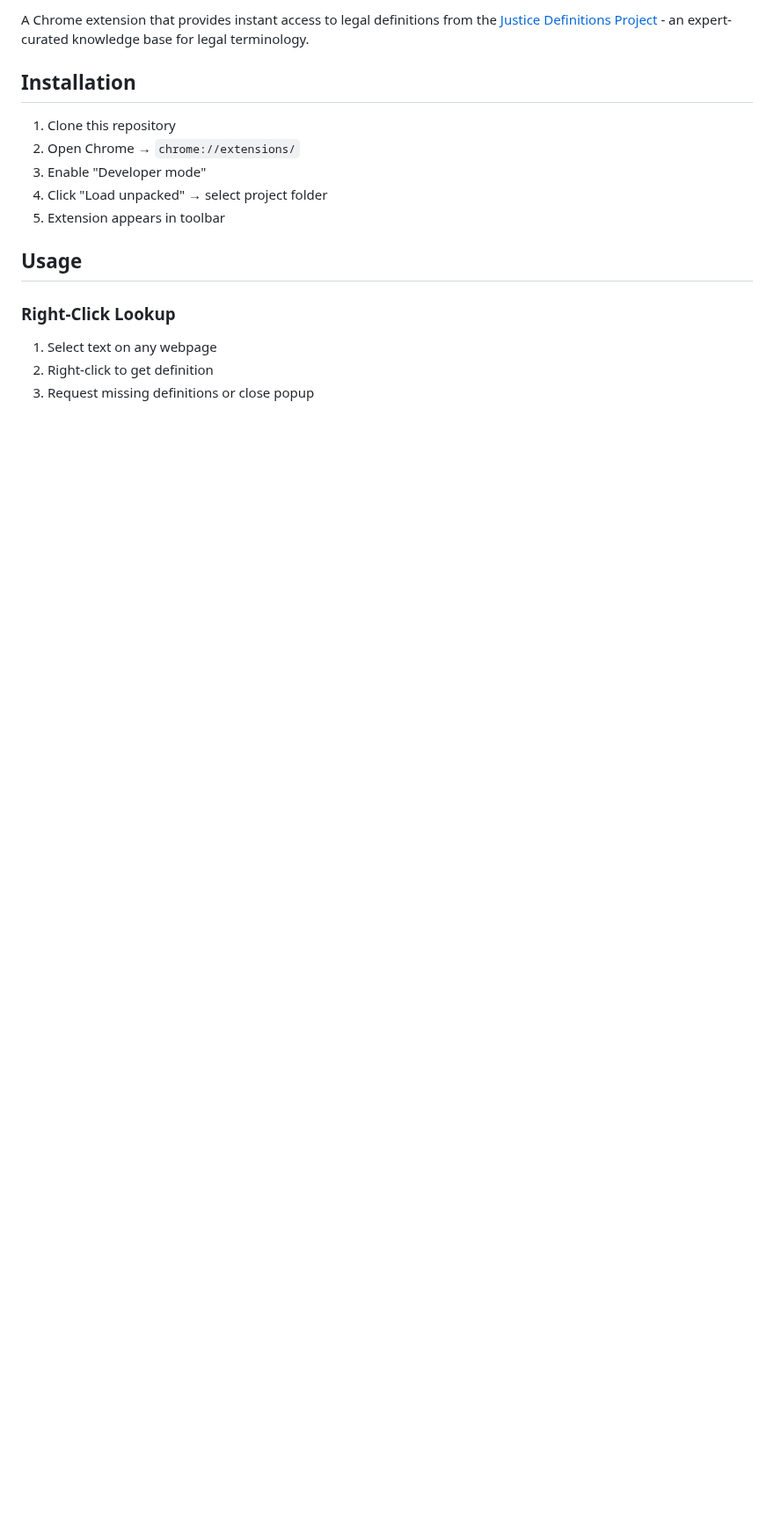
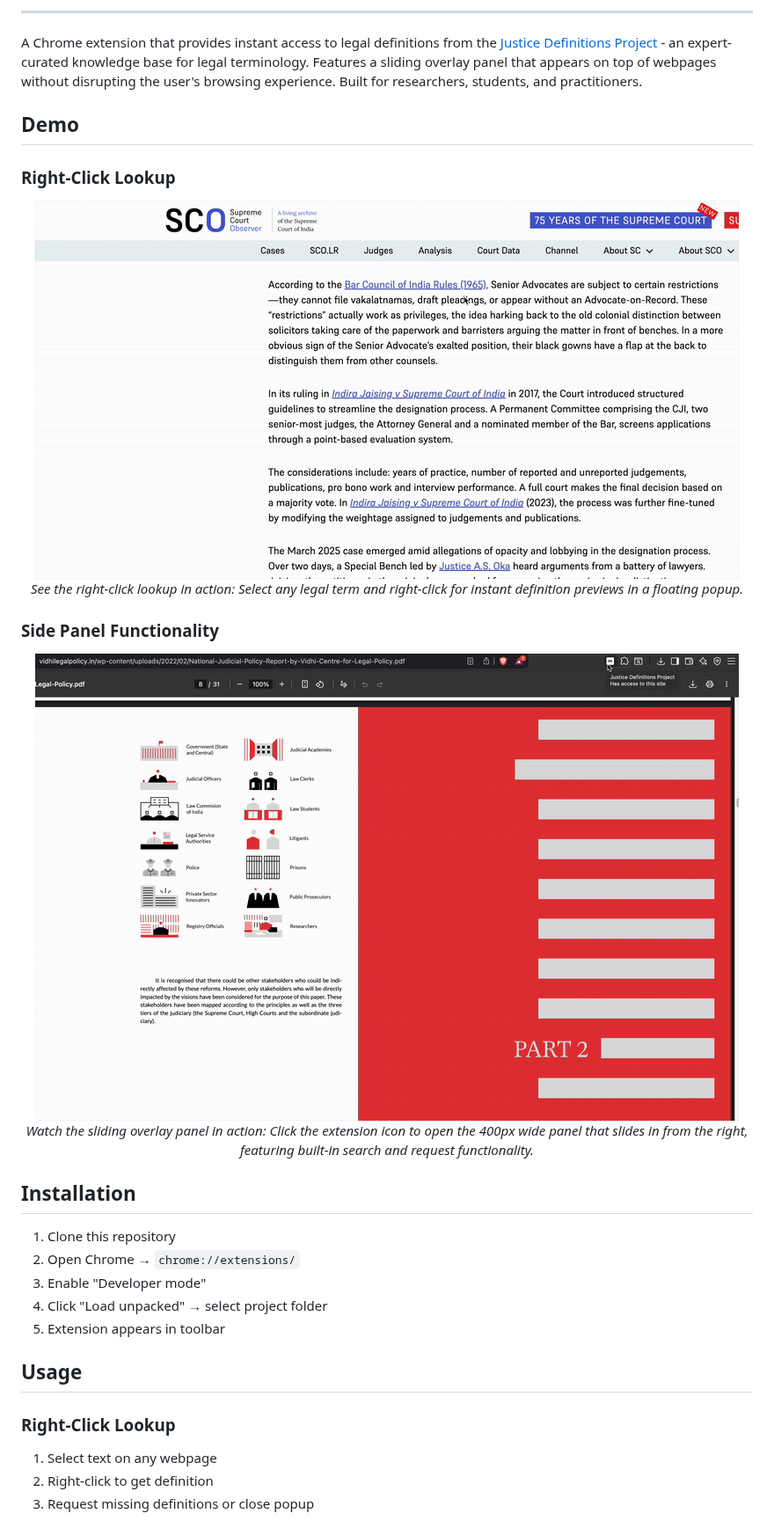
Before and after one commit to dso6060/jdp, a Markdown page: README.md, the part around one of its changes. Shown at 88% size. Drawn GitHub-style; blank space fills up the shorter version.

Commit message:
Restore demo images and demo section to README
- Keep the header with icon and title
- Restore demo GIFs for right-click lookup and side panel
- Maintain all other improvements (smart content extraction, error handling)
- Preserve visual demonstration of extension functionality

```diff
--- a/README.md
+++ b/README.md
@@ -2,5 +6,23 @@
 
-A Chrome extension that provides instant access to legal definitions from the [Justice Definitions Project](https://jdc-definitions.wikibase.wiki/wiki/The_Justice_Definitions_Project) - an expert-curated knowledge base for legal terminology.
+---
+
+A Chrome extension that provides instant access to legal definitions from the [Justice Definitions Project](https://jdc-definitions.wikibase.wiki/wiki/The_Justice_Definitions_Project) - an expert-curated knowledge base for legal terminology. Features a sliding overlay panel that appears on top of webpages without disrupting the user's browsing experience. Built for researchers, students, and practitioners.
+
+## Demo
+
+### Right-Click Lookup
+<p align="center">
+  <img src="assets/jdp_demo.gif" alt="Justice Definitions Project Extension Demo" width="800" height="450">
+  <br>
+  <em>See the right-click lookup in action: Select any legal term and right-click for instant definition previews in a floating popup.</em>
+</p>
+
+### Side Panel Functionality
+<p align="center">
+  <img src="assets/jdp_demo3.gif" alt="Justice Definitions Project Side Panel Demo" width="800" height="450">
+  <br>
+  <em>Watch the sliding overlay panel in action: Click the extension icon to open the 400px wide panel that slides in from the right, featuring built-in search and request functionality.</em>
+</p>
 
 ## Installation
 
```
Also changed, not shown: other parts of README.md (+5 -1 lines).
